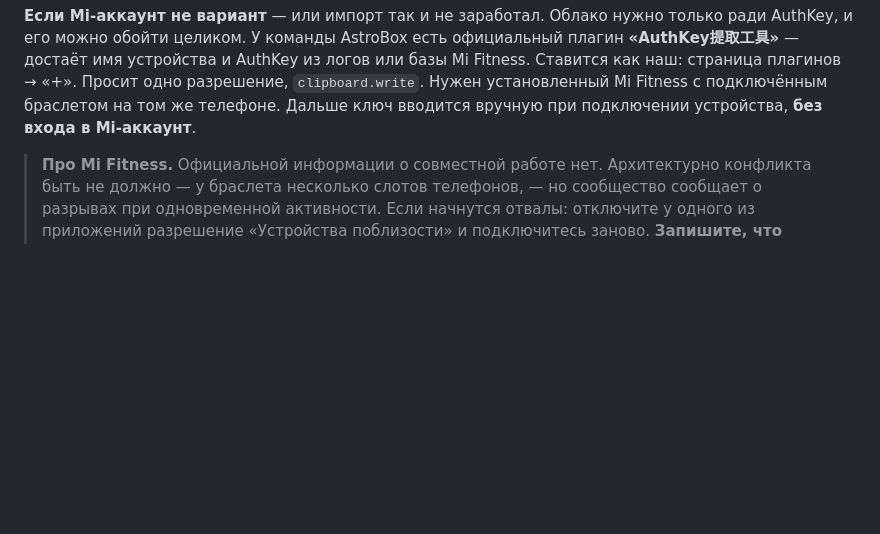
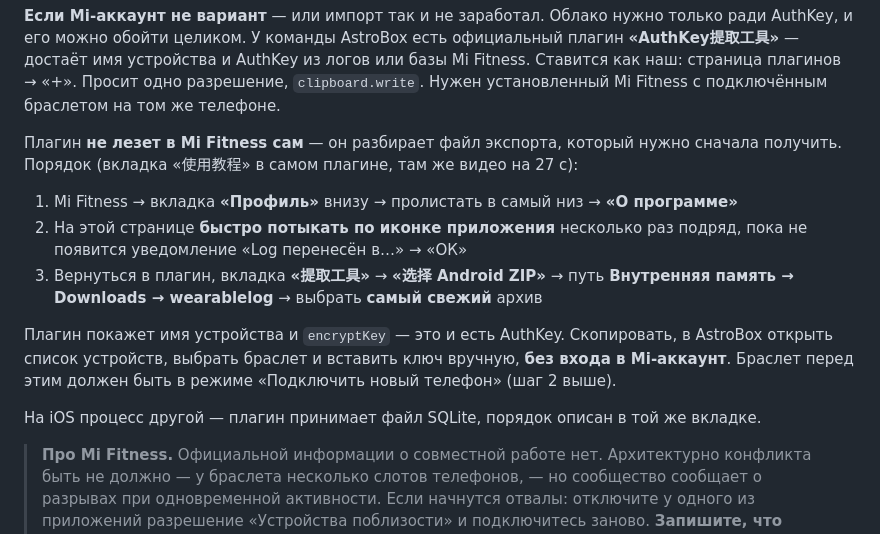
Before and after one commit to ThNikGhost/omsu-band-schedule, a Markdown page: docs/INSTALL.md, the part around the change. Drawn GitHub-style; blank space fills up the shorter version.

Commit message:
Spell out how to produce the file the AuthKey plugin needs
The plugin does not read Mi Fitness directly, it parses an export - which is
not obvious from its own screen, where the only feedback is "no file selected".
Getting that export means a hidden gesture: tapping the app icon on Mi Fitness'
About page until the log migration prompt appears, then picking the newest
archive out of Downloads/wearablelog.

Co-Authored-By: Claude Opus 5 <noreply@anthropic.com>

```diff
--- a/docs/INSTALL.md
+++ b/docs/INSTALL.md
@@ -153,7 +153,21 @@ AuthKey, и его можно обойти целиком. У команды Ast
 **«AuthKey提取工具»** — достаёт имя устройства и AuthKey из логов или базы Mi Fitness.
 Ставится как наш: страница плагинов → «+». Просит одно разрешение, `clipboard.write`.
 Нужен установленный Mi Fitness с подключённым браслетом на том же телефоне.
-Дальше ключ вводится вручную при подключении устройства, **без входа в Mi-аккаунт**.
+
+Плагин **не лезет в Mi Fitness сам** — он разбирает файл экспорта, который нужно сначала
+получить. Порядок (вкладка «使用教程» в самом плагине, там же видео на 27 с):
+
+1. Mi Fitness → вкладка **«Профиль»** внизу → пролистать в самый низ → **«О программе»**
+2. На этой странице **быстро потыкать по иконке приложения** несколько раз подряд, пока не
+   появится уведомление «Log перенесён в…» → «ОК»
+3. Вернуться в плагин, вкладка **«提取工具»** → **«选择 Android ZIP»** → путь
+   **Внутренняя память → Downloads → wearablelog** → выбрать **самый свежий** архив
+
+Плагин покажет имя устройства и `encryptKey` — это и есть AuthKey. Скопировать, в AstroBox
+открыть список устройств, выбрать браслет и вставить ключ вручную, **без входа в
+Mi-аккаунт**. Браслет перед этим должен быть в режиме «Подключить новый телефон» (шаг 2 выше).
+
+На iOS процесс другой — плагин принимает файл SQLite, порядок описан в той же вкладке.
 
 > **Про Mi Fitness.** Официальной информации о совместной работе нет. Архитектурно
 > конфликта быть не должно — у браслета несколько слотов телефонов, — но сообщество
```
